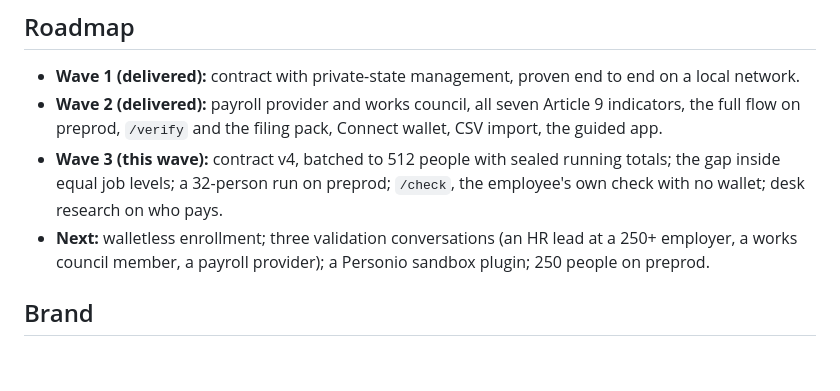
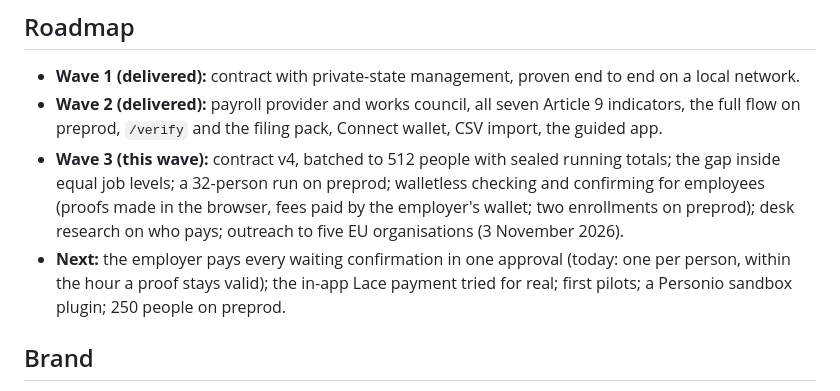
Before and after one commit to AustinChris1/Equilux, a Markdown page: README.md, the part around the change. Rendered like a GitHub page; blank space fills up the shorter version.

Commit message:
README roadmap: walletless enrollment is delivered; next is one approval for every waiting confirmation

```diff
--- a/README.md
+++ b/README.md
@@ -243,10 +243,12 @@ In production each party runs its own prover with only its own secret.
 - **Wave 2 (delivered):** payroll provider and works council, all seven Article 9 indicators, the full
   flow on preprod, `/verify` and the filing pack, Connect wallet, CSV import, the guided app.
 - **Wave 3 (this wave):** contract v4, batched to 512 people with sealed running totals; the gap inside
-  equal job levels; a 32-person run on preprod; `/check`, the employee's own check with no wallet;
-  desk research on who pays.
-- **Next:** walletless enrollment; three validation conversations (an HR lead at a 250+
-  employer, a works council member, a payroll provider); a Personio sandbox plugin; 250 people on preprod.
+  equal job levels; a 32-person run on preprod; walletless checking and confirming for employees
+  (proofs made in the browser, fees paid by the employer's wallet; two enrollments on preprod);
+  desk research on who pays; outreach to five EU organisations (3 November 2026).
+- **Next:** the employer pays every waiting confirmation in one approval (today: one per person, within
+  the hour a proof stays valid); the in-app Lace payment tried for real; first pilots; a Personio sandbox
+  plugin; 250 people on preprod.
 
 ## Brand
 
```
